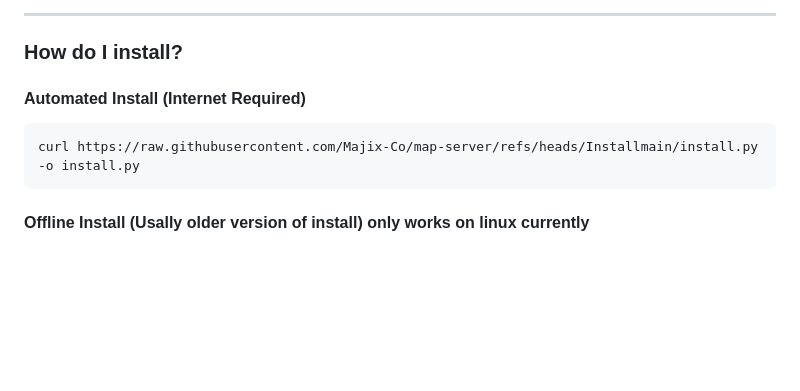
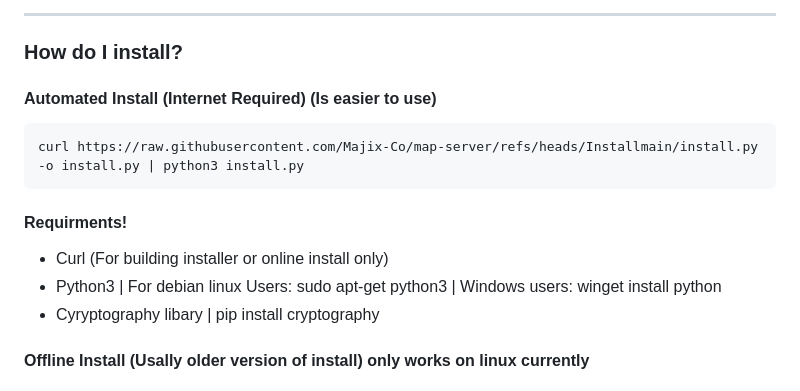
Before and after one commit to Majix-Co/map-server, a Markdown page: README.md, the part around the change printed below. Rendered like a GitHub page; blank space fills up the shorter version.

````diff
--- a/README.md
+++ b/README.md
@@ -67,10 +67,16 @@
 <h4> &#11088; == You are currently here</h4>
 <hr>
 <h3> How do I install?</h4>
-<h4> Automated Install (Internet Required)</h4>
+<h4> Automated Install (Internet Required) (Is easier to use)</h4>
 
 ```
-curl https://raw.githubusercontent.com/Majix-Co/map-server/refs/heads/Installmain/install.py -o install.py
+curl https://raw.githubusercontent.com/Majix-Co/map-server/refs/heads/Installmain/install.py -o install.py | python3 install.py
 ```
 
+<h4> Requirments!</h4>
+<ul>
+  <li> Curl (For building installer or online install only)</li>
+  <li> Python3 | For debian linux Users: sudo apt-get python3 | Windows users: winget install python</li>
+  <li> Cyryptography libary | pip install cryptography</li>
+</ul>
 <h4> Offline Install (Usally older version of install) only works on linux currently</h4>
````
Also changed, not shown: other parts of README.md (+2 -0 lines).
